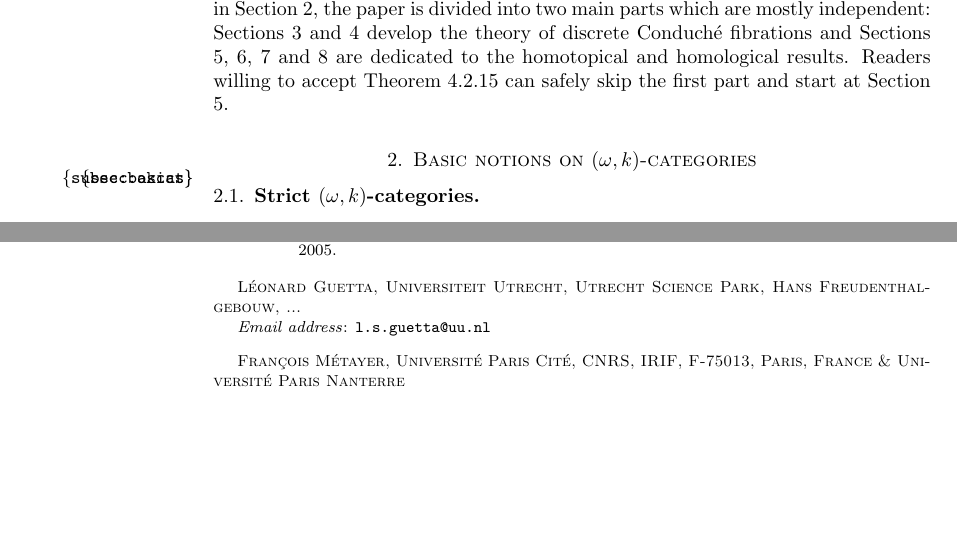
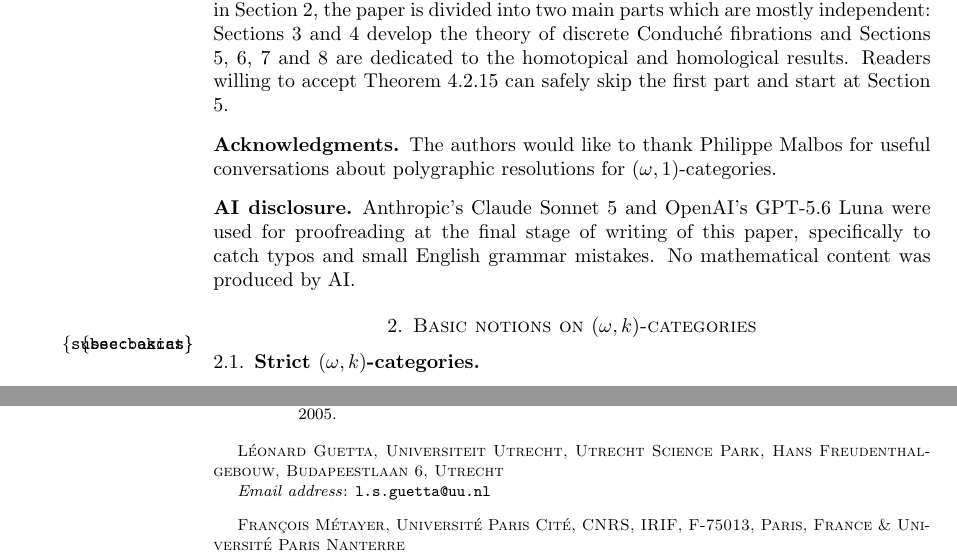
Before and after one commit to leoguetta/polgrpd, a LaTeX paper (main.tex, which reads intro.tex): two parts of pages 4 and 41 of 41, joined at a grey line, cut so that both start at the same text, the shorter picture padded with empty space. Compiled offline with pdfLaTeX.

Commit message:
Remerciements + note utilisation IA

```diff
--- a/intro.tex
+++ b/intro.tex
@@ -179,6 +179,12 @@ independent: Sections \ref{sec:syntax} and \ref{sec:basislift} develop the theor
 \ref{sec:projresol}, \ref{sec:polhom}, \ref{sec:htpykan} and \ref{sec:comparison} are dedicated to the homotopical and homological
 results. Readers willing to accept Theorem \ref{thm:main} can safely
 skip the first part and start at Section \ref{sec:projresol}.
+\subsection*{Acknowledgments}
+The authors would like to thank Philippe Malbos for useful conversations about polygraphic resolutions for $\ook 1$\nbd-categories.
+\subsection*{AI disclosure} Anthropic's Claude Sonnet 5 and OpenAI's
+GPT-5.6 Luna were used for proofreading at the final stage of writing
+of this paper, specifically to catch typos and small English grammar
+mistakes. No mathematical content was produced by AI.
 
 %%% Local Variables:
 %%% mode: LaTeX
--- a/main.tex
+++ b/main.tex
@@ -24,7 +24,7 @@
 
 \author{Léonard Guetta}
 \address{L\'eonard Guetta, Universiteit Utrecht, Utrecht Science Park,
-Hans Freudenthalgebouw, ...}
+Hans Freudenthalgebouw, Budapeestlaan 6, Utrecht}
 \email{l.s.guetta@uu.nl}
 
 \author{Fran\c{c}ois M\'etayer}
```
